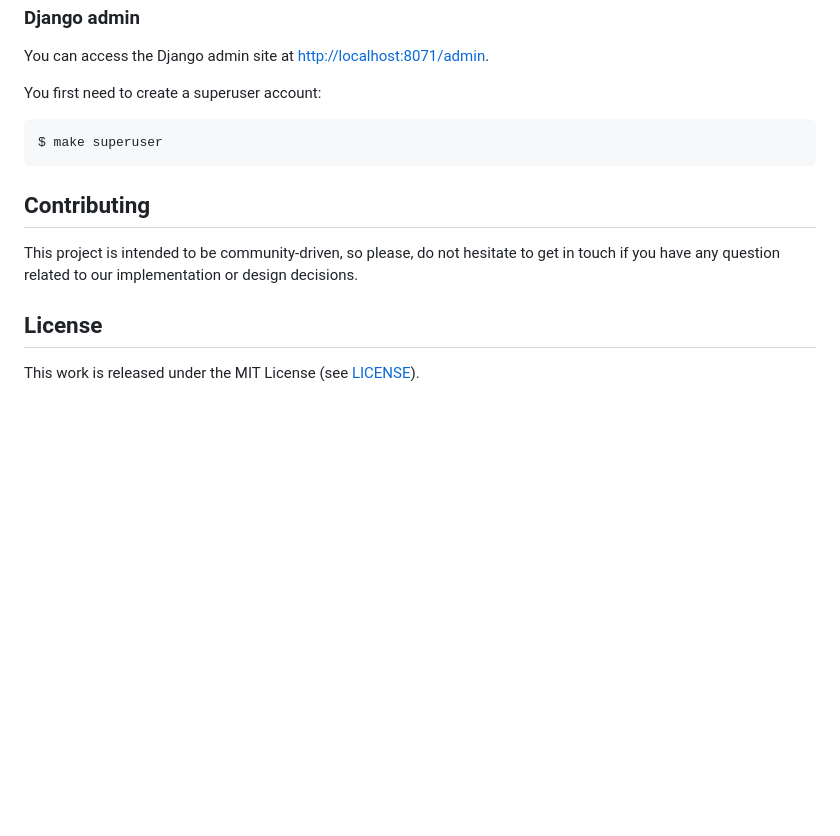
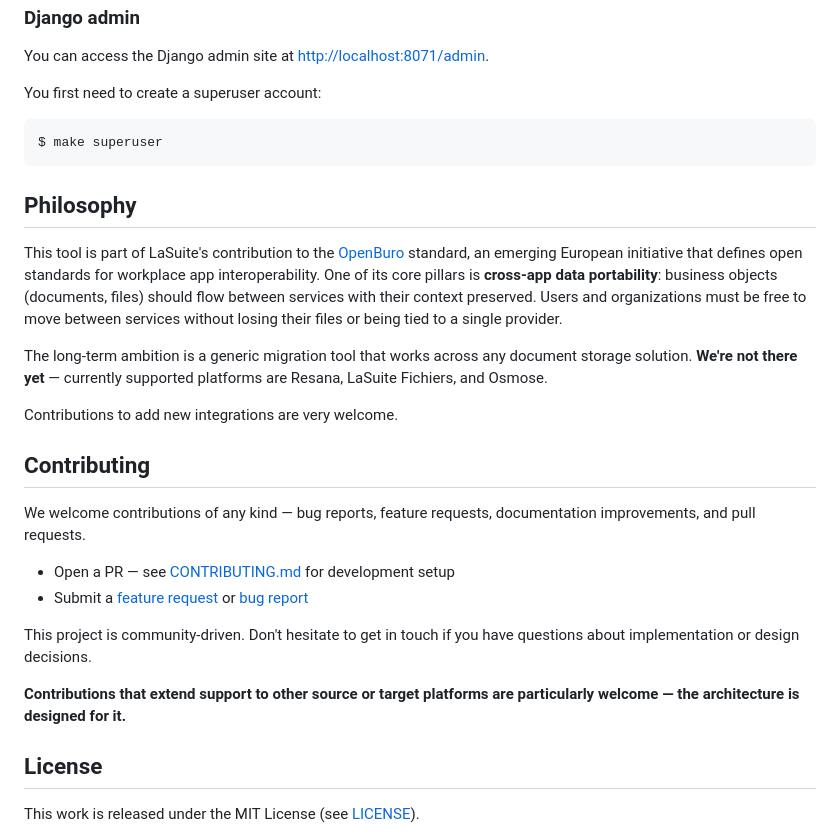
Before and after one commit to suitenumerique/drive-migrator, a Markdown page: README.md, the part around the change printed below. Rendered like a GitHub page; blank space fills up the shorter version.

````diff
--- a/README.md
+++ b/README.md
@@ -72,11 +107,26 @@ You first need to create a superuser account:
 $ make superuser
 ```
 
+## Philosophy
+
+This tool is part of LaSuite's contribution to the [OpenBuro](https://openburo.eu) standard, an emerging European initiative that defines open standards for workplace app interoperability. One of its core pillars is **cross-app data portability**: business objects (documents, files) should flow between services with their context preserved. Users and organizations must be free to move between services without losing their files or being tied to a single provider.
+
+The long-term ambition is a generic migration tool that works across any document storage solution. **We're not there yet** — currently supported platforms are Resana, LaSuite Fichiers, and Osmose.
+
+Contributions to add new integrations are very welcome.
+
+
 ## Contributing
 
-This project is intended to be community-driven, so please, do not hesitate to
-get in touch if you have any question related to our implementation or design
-decisions.
+We welcome contributions of any kind — bug reports, feature requests, documentation improvements, and pull requests.
+
+* Open a PR — see [CONTRIBUTING.md](https://github.com/suitenumerique/drive-migrator/blob/CONTRIBUTING.md) for development setup
+* Submit a [feature request](https://github.com/suitenumerique/drive-migrator/issues/new?template=Feature_request.md) or [bug report](https://github.com/suitenumerique/drive-migrator/issues/new?template=Bug_report.md)
+
+This project is community-driven. Don't hesitate to get in touch if you have questions about implementation or design decisions.
+
+**Contributions that extend support to other source or target platforms are particularly welcome — the architecture is designed for it.**
+
 
 ## License
 
````
Also changed, not shown: other parts of README.md (+38 -3 lines), CONTRIBUTING.md (added, +114 -0 lines), docs/drive-migrator-schema.png (added).
